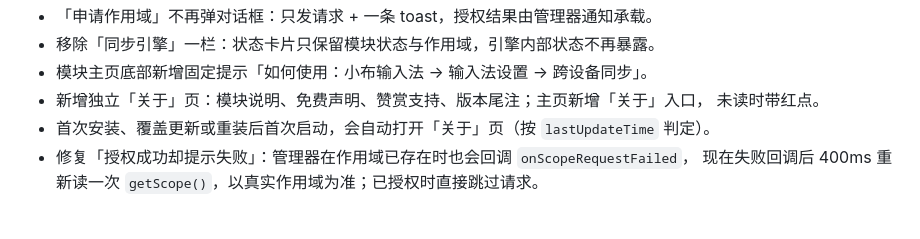
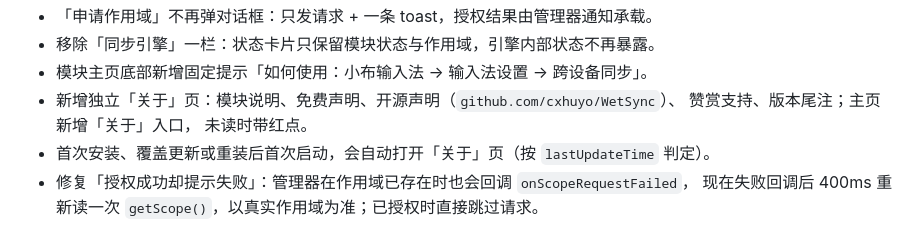
Before and after one commit to cxhuyo/WetSync, a Markdown page: CHANGELOG.md, the part around the change. GitHub-like rendering.

```diff
--- a/CHANGELOG.md
+++ b/CHANGELOG.md
@@ -22,7 +22,8 @@
 - 「申请作用域」不再弹对话框：只发请求 + 一条 toast，授权结果由管理器通知承载。
 - 移除「同步引擎」一栏：状态卡片只保留模块状态与作用域，引擎内部状态不再暴露。
 - 模块主页底部新增固定提示「如何使用：小布输入法 → 输入法设置 → 跨设备同步」。
-- 新增独立「关于」页：模块说明、免费声明、赞赏支持、版本尾注；主页新增「关于」入口，
+- 新增独立「关于」页：模块说明、免费声明、开源声明（`github.com/cxhuyo/WetSync`）、
+  赞赏支持、版本尾注；主页新增「关于」入口，
   未读时带红点。
 - 首次安装、覆盖更新或重装后首次启动，会自动打开「关于」页（按 `lastUpdateTime` 判定）。
 - 修复「授权成功却提示失败」：管理器在作用域已存在时也会回调 `onScopeRequestFailed`，
```
Also changed, not shown: README.md (+2 -1 lines), docs/images/about.png, 1 other file.
